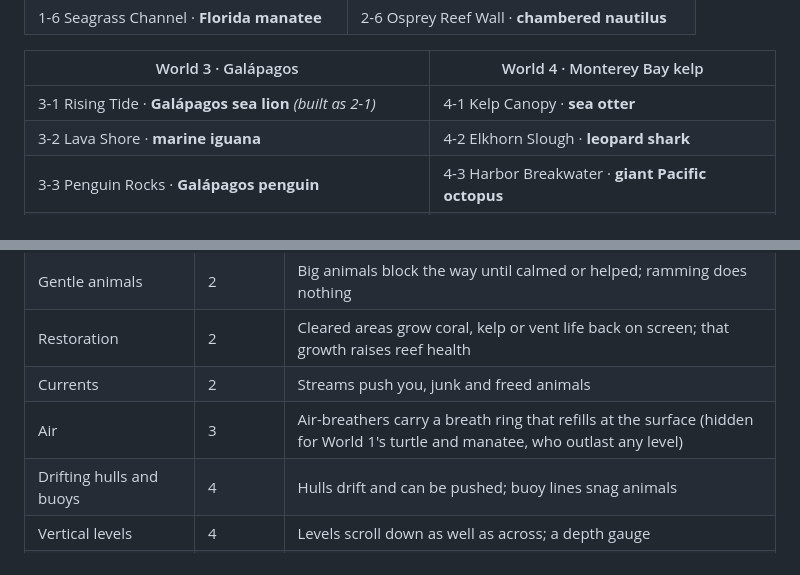
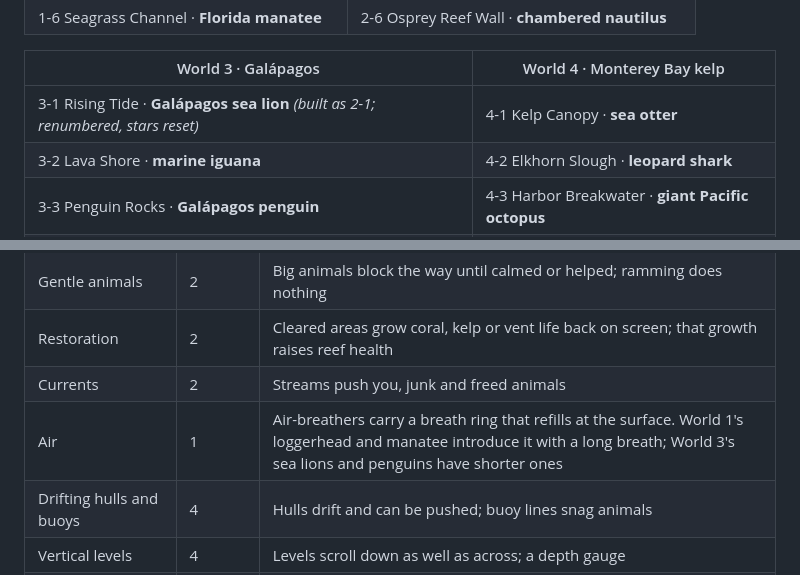
Before and after one commit to raystub/tide-tossers, a Markdown page: docs/DESIGN.md, 2 parts joined by grey strips. Rendered like a GitHub page.

```diff
--- a/docs/DESIGN.md
+++ b/docs/DESIGN.md
@@ -70,7 +70,7 @@ Lead rescuer in bold; *(built)* = exists in v0.5 under its old number.
 
 | World 3 · Galápagos | World 4 · Monterey Bay kelp |
 | --- | --- |
-| 3-1 Rising Tide · **Galápagos sea lion** *(built as 2-1)* | 4-1 Kelp Canopy · **sea otter** |
+| 3-1 Rising Tide · **Galápagos sea lion** *(built as 2-1; renumbered, stars reset)* | 4-1 Kelp Canopy · **sea otter** |
 | 3-2 Lava Shore · **marine iguana** | 4-2 Elkhorn Slough · **leopard shark** |
 | 3-3 Penguin Rocks · **Galápagos penguin** | 4-3 Harbor Breakwater · **giant Pacific octopus** |
 | 3-4 Longline · **swordfish** *(built as 2-5)* | 4-4 Urchin Barren · **sunflower sea star** |
@@ -96,7 +96,7 @@ Abilities, real behaviours and handling for all 42 rescuers are in the Claude do
 | Gentle animals | 2 | Big animals block the way until calmed or helped; ramming does nothing |
 | Restoration | 2 | Cleared areas grow coral, kelp or vent life back on screen; that growth raises reef health |
 | Currents | 2 | Streams push you, junk and freed animals |
-| Air | 3 | Air-breathers carry a breath ring that refills at the surface (hidden for World 1's turtle and manatee, who outlast any level) |
+| Air | 1 | Air-breathers carry a breath ring that refills at the surface. World 1's loggerhead and manatee introduce it with a long breath; World 3's sea lions and penguins have shorter ones |
 | Drifting hulls and buoys | 4 | Hulls drift and can be pushed; buoy lines snag animals |
 | Vertical levels | 4 | Levels scroll down as well as across; a depth gauge |
 | Light meter | 5 | Replaces the tide timer for non-mammals: glow fades, refills at plankton and with each rescue |
```
Also changed, not shown: other parts of docs/DESIGN.md (+17 -2 lines).
